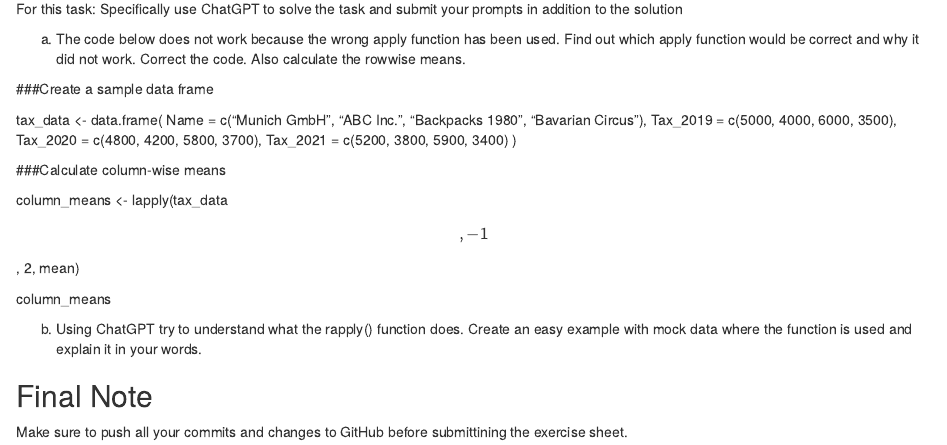
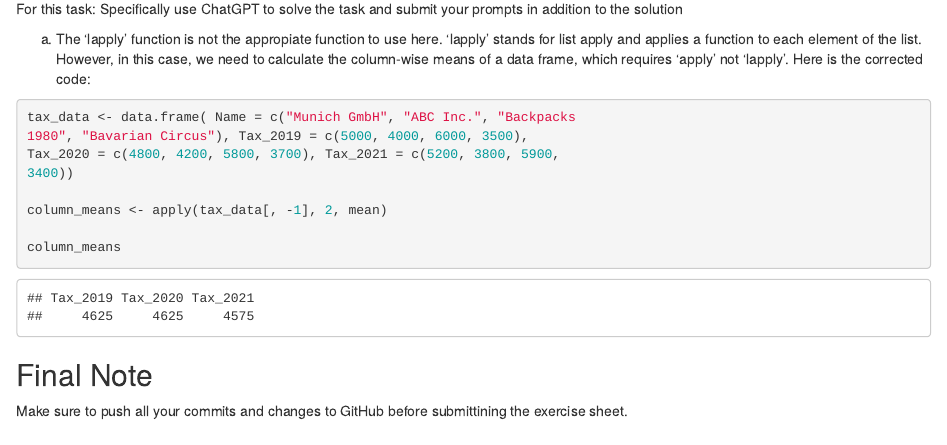
Before and after one commit to yndolg/exeRcise-sheet-3, an R Markdown document (ExerciseSheet_3.Rmd): the page in a window 1100 px wide, from 2700 px down. Rendered offline with R 4.5, knitr and Pandoc, with nearby package versions.

Commit message:
ExeRcise 4a)

````diff
--- a/ExerciseSheet_3.Rmd
+++ b/ExerciseSheet_3.Rmd
@@ -98,26 +98,22 @@ kable(data_full %>% group_by(Vorname) %>% summarise(AnzahlTotal = sum(AnzahlNum)
 For this task: Specifically use ChatGPT to solve the task and submit
 your prompts in addition to the solution
 
-a)  The code below does not work because the wrong apply function has
-    been used. Find out which apply function would be correct and why it
-    did not work. Correct the code. Also calculate the rowwise means.
+a) The 'lapply' function is not the appropiate function to use here. 'lapply'
+stands for list apply and applies a function to each element of the list. However,
+in this case, we need to calculate the column-wise means of a data frame, which requires
+'apply' not 'lapply'. Here is the corrected code:
 
-###Create a sample data frame
-
-tax_data \<- data.frame( Name = c("Munich GmbH", "ABC Inc.", "Backpacks
+```{r}
+tax_data <- data.frame( Name = c("Munich GmbH", "ABC Inc.", "Backpacks
 1980", "Bavarian Circus"), Tax_2019 = c(5000, 4000, 6000, 3500),
 Tax_2020 = c(4800, 4200, 5800, 3700), Tax_2021 = c(5200, 3800, 5900,
-3400) )
+3400))
 
-###Calculate column-wise means
-
-column_means \<- lapply(tax_data\[, -1\], 2, mean)
+column_means <- apply(tax_data[, -1], 2, mean)
 
 column_means
+```
 
-b)  Using ChatGPT try to understand what the rapply() function does.
-    Create an easy example with mock data where the function is used and
-    explain it in your words.
 
 ## Final Note
 
````
